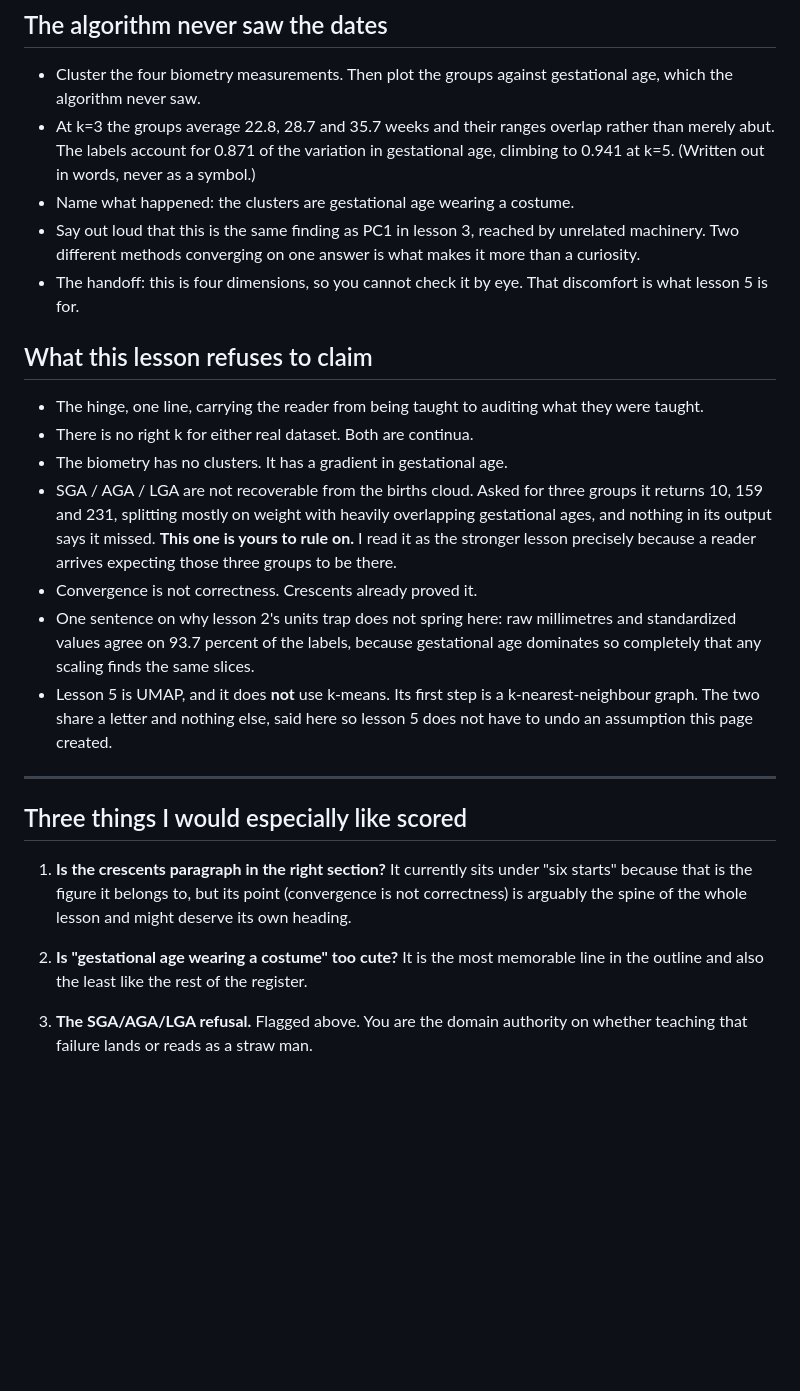
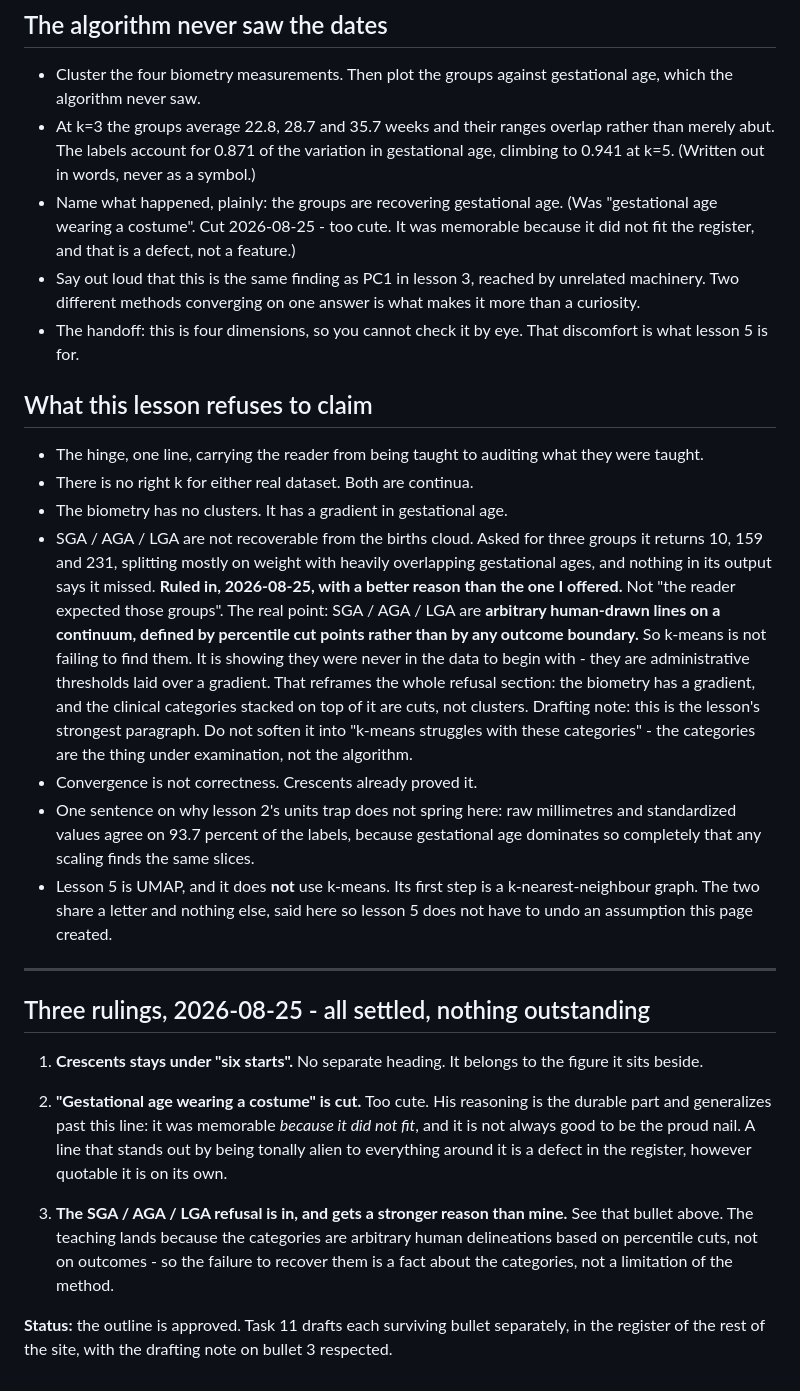
Before and after one commit to rauscha/shadowbox, a Markdown page: .handoff/LESSON-4-PROSE-OUTLINE.md, the part around the change. Rendered like a GitHub page; blank space fills up the shorter version.

Commit message:
prose: Andrew ruled on all three outline questions
Crescents stays under "six starts". "Gestational age wearing a costume" is
cut as too cute - it was memorable because it did not fit the register, which
is a defect rather than a feature.

The SGA/AGA/LGA refusal is in, with his reason replacing mine. Not "the reader
expected those groups" but: the categories are arbitrary percentile cut points
rather than outcome boundaries, so k-means failing to recover them is a fact
about the categories, not a limitation of the method. That makes the refusal
section the spine of the lesson rather than an appendix.

Outline is now approved with nothing outstanding; Task 11 can draft from it.

Co-Authored-By: Claude Opus 5 <noreply@anthropic.com>

```diff
--- a/.handoff/LESSON-4-PROSE-OUTLINE.md
+++ b/.handoff/LESSON-4-PROSE-OUTLINE.md
@@ -98,7 +98,10 @@ written before this outline existed.
   rather than merely abut. The labels account for 0.871 of the variation in
   gestational age, climbing to 0.941 at k=5. (Written out in words, never as a
   symbol.)
-- Name what happened: the clusters are gestational age wearing a costume.
+- Name what happened, plainly: the groups are recovering gestational age.
+  (Was "gestational age wearing a costume". Cut 2026-08-25 - too cute. It was
+  memorable because it did not fit the register, and that is a defect, not a
+  feature.)
 - Say out loud that this is the same finding as PC1 in lesson 3, reached by
   unrelated machinery. Two different methods converging on one answer is what
   makes it more than a curiosity.
@@ -114,8 +117,17 @@ written before this outline existed.
 - SGA / AGA / LGA are not recoverable from the births cloud. Asked for three
   groups it returns 10, 159 and 231, splitting mostly on weight with heavily
   overlapping gestational ages, and nothing in its output says it missed.
-  **This one is yours to rule on.** I read it as the stronger lesson precisely
-  because a reader arrives expecting those three groups to be there.
+  **Ruled in, 2026-08-25, with a better reason than the one I offered.** Not
+  "the reader expected those groups". The real point: SGA / AGA / LGA are
+  **arbitrary human-drawn lines on a continuum, defined by percentile cut
+  points rather than by any outcome boundary.** So k-means is not failing to
+  find them. It is showing they were never in the data to begin with - they
+  are administrative thresholds laid over a gradient. That reframes the whole
+  refusal section: the biometry has a gradient, and the clinical categories
+  stacked on top of it are cuts, not clusters.
+  Drafting note: this is the lesson's strongest paragraph. Do not soften it
+  into "k-means struggles with these categories" - the categories are the
+  thing under examination, not the algorithm.
 - Convergence is not correctness. Crescents already proved it.
 - One sentence on why lesson 2's units trap does not spring here: raw
   millimetres and standardized values agree on 93.7 percent of the labels,
@@ -127,15 +139,23 @@ written before this outline existed.
 
 ---
 
-## Three things I would especially like scored
+## Three rulings, 2026-08-25 - all settled, nothing outstanding
 
-1. **Is the crescents paragraph in the right section?** It currently sits under
-   "six starts" because that is the figure it belongs to, but its point
-   (convergence is not correctness) is arguably the spine of the whole lesson
-   and might deserve its own heading.
+1. **Crescents stays under "six starts".** No separate heading. It belongs to
+   the figure it sits beside.
 
-2. **Is "gestational age wearing a costume" too cute?** It is the most memorable
-   line in the outline and also the least like the rest of the register.
+2. **"Gestational age wearing a costume" is cut.** Too cute. His reasoning is
+   the durable part and generalizes past this line: it was memorable *because
+   it did not fit*, and it is not always good to be the proud nail. A line
+   that stands out by being tonally alien to everything around it is a defect
+   in the register, however quotable it is on its own.
 
-3. **The SGA/AGA/LGA refusal.** Flagged above. You are the domain authority on
-   whether teaching that failure lands or reads as a straw man.
+3. **The SGA / AGA / LGA refusal is in, and gets a stronger reason than mine.**
+   See that bullet above. The teaching lands because the categories are
+   arbitrary human delineations based on percentile cuts, not on outcomes -
+   so the failure to recover them is a fact about the categories, not a
+   limitation of the method.
+
+**Status:** the outline is approved. Task 11 drafts each surviving bullet
+separately, in the register of the rest of the site, with the drafting note on
+bullet 3 respected.
```
